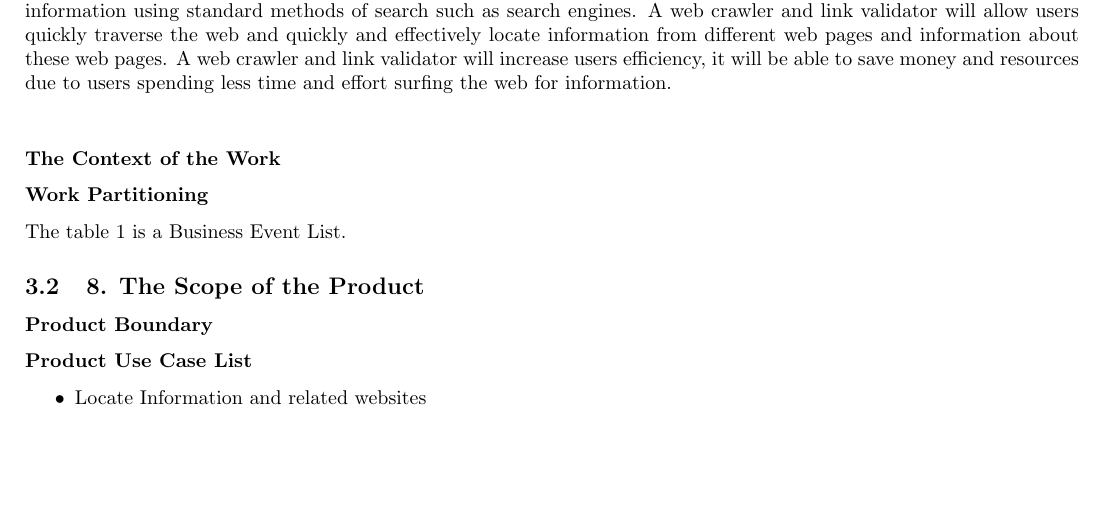
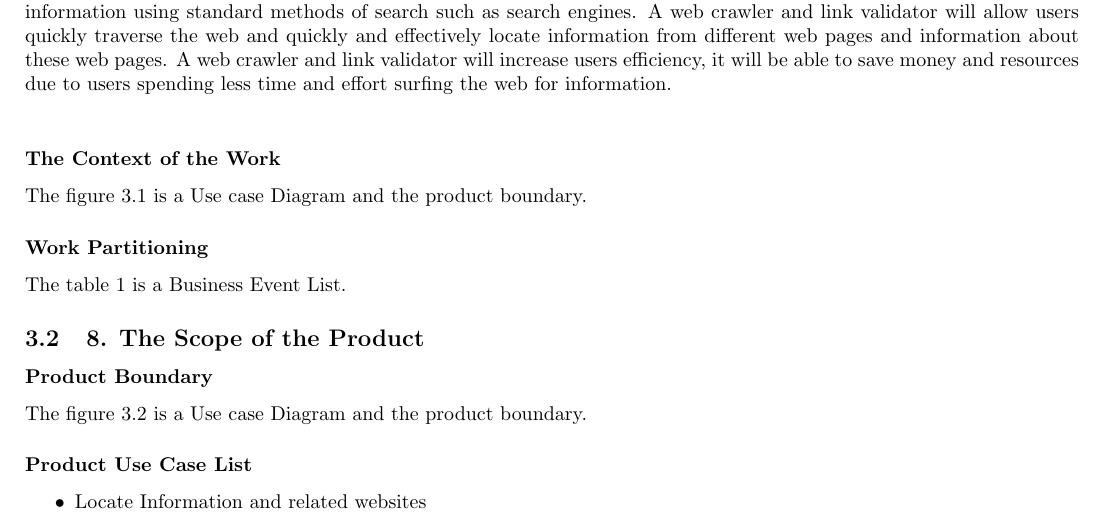
Before and after one commit to AbeOmor/WebHandyTool, a LaTeX document (Documentation/SRS.tex): part of page 6 of 15, cut so that both start at the same text, the shorter picture padded with empty space. Compiled offline with pdfLaTeX.

Commit message:
Updated SRS

```diff
--- a/Documentation/SRS.tex
+++ b/Documentation/SRS.tex
@@ -251,11 +251,13 @@ This product will assume that the HTML code being parsed for links uses correct
 It is difficult often difficult for users of the internet to navigates through the web, it can be difficult to locate pertinent information using standard methods of search such as search engines. A web crawler and link validator will allow users quickly traverse the web and quickly and effectively locate information from different web pages and information about these web pages. A web crawler and link validator will increase users efficiency, it will be able to save money and resources due to users spending less time and effort surfing the web for information.\newline
 
 \subsubsection*{The Context of the Work }
+The figure \ref{figure:work context} is a Use case Diagram and the product boundary.
 \begin{figure}[h!]
   \caption{Work Context Diagram}
   \centering
     \includegraphics[scale=0.6]{Work_Context_Diagram}
 \end{figure}
+\label{figure:work context}
 \subsubsection*{Work Partitioning}
 The table \ref{table:Business Event List} is a Business Event List.
 
@@ -278,11 +280,13 @@ The table \ref{table:Business Event List} is a Business Event List.
 
 \subsection{8. The Scope of the Product}
 \subsubsection*{Product Boundary}
+The figure \ref{figure:use case} is a Use case Diagram and the product boundary.
 \begin{figure}[h!]
   \caption{Use case Diagram and the product boundary}
   \centering
     \includegraphics[scale=0.75]{pylinkvalidator_Use_Case_Diagram}
 \end{figure}
+\label{figure:use case}
 
 \subsubsection*{Product Use Case List  }
 \begin{itemize}
```
Also changed, not shown: Documentation/SRS.pdf, 4 other files.
